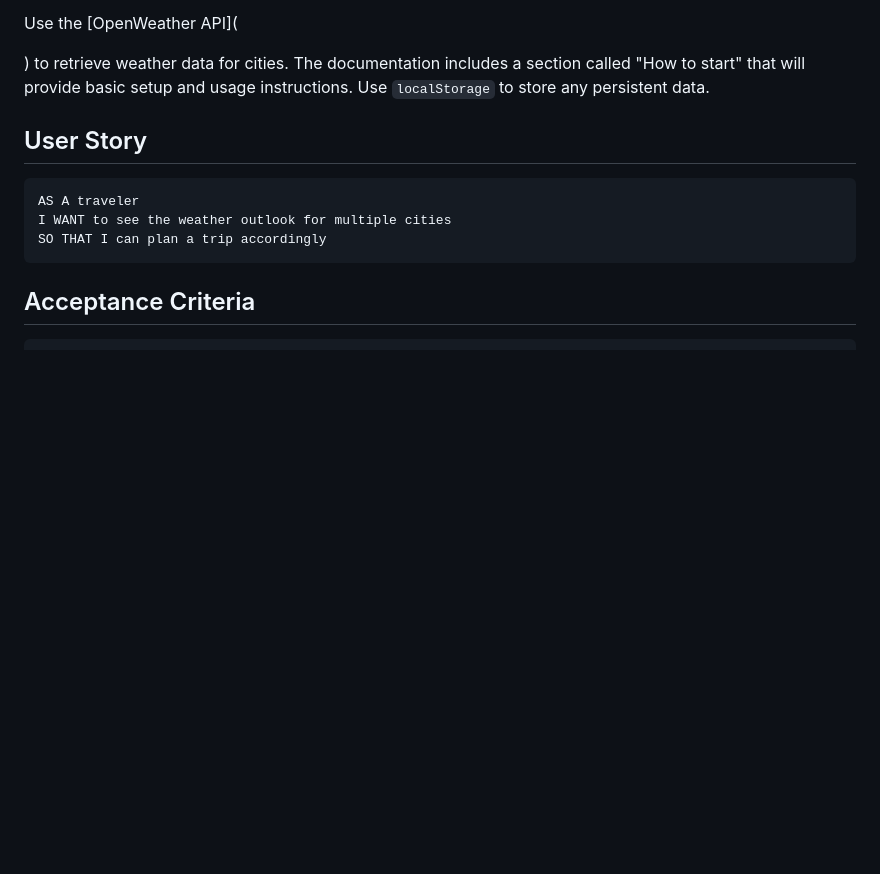
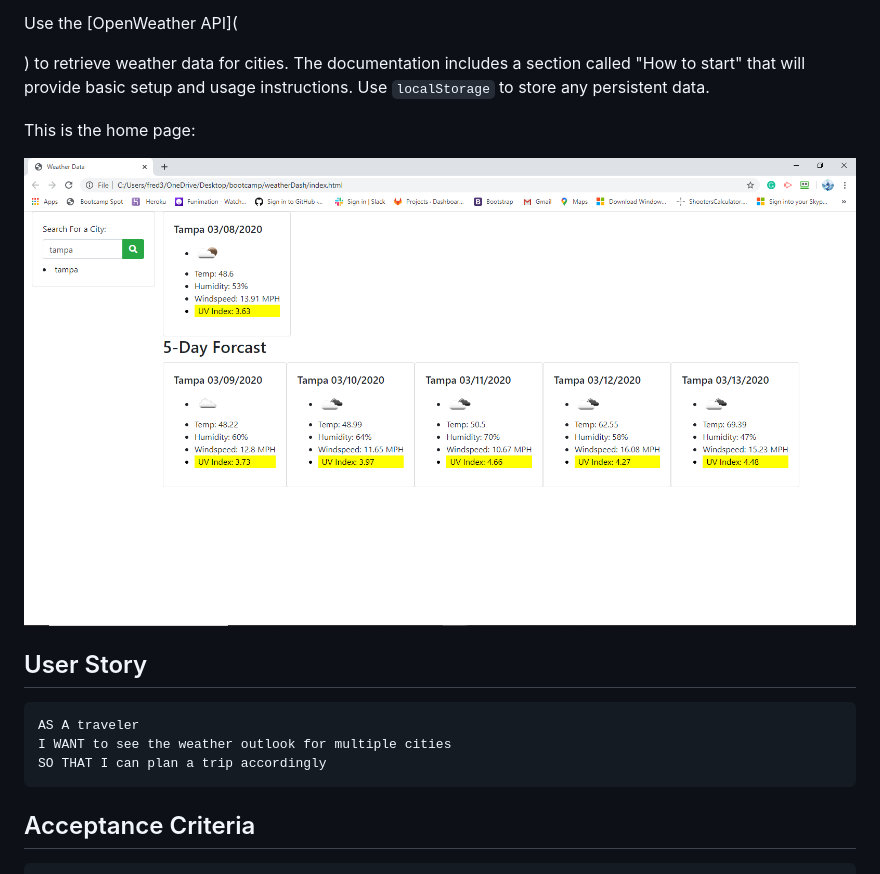
Before and after one commit to fred-smu/weatherDash, a Markdown page: README.md, the part around the change. Drawn GitHub-style; pictures changed too: photo/weatherDash.png (added); blank space fills up the shorter version.

Commit message:
add photo

```diff
--- a/README.md
+++ b/README.md
@@ -5,6 +5,11 @@ Developers are often tasked with retrieving data from another application's API
 Use the [OpenWeather API](
 
 ) to retrieve weather data for cities. The documentation includes a section called "How to start" that will provide basic setup and usage instructions. Use `localStorage` to store any persistent data.
+
+
+This is the home page:
+
+![Home Screenshot](./photo/weatherDash.png)
 
 ## User Story
 
```
